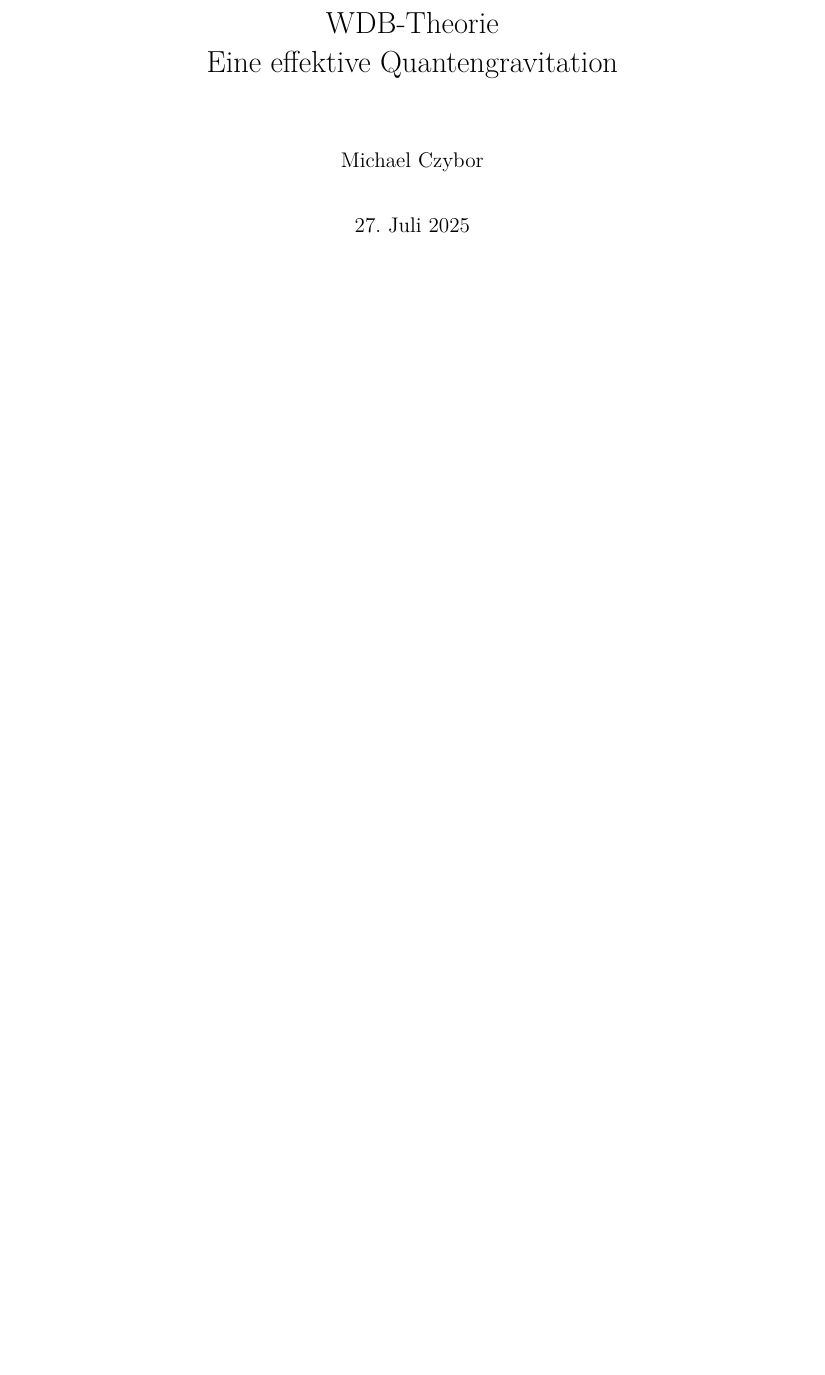
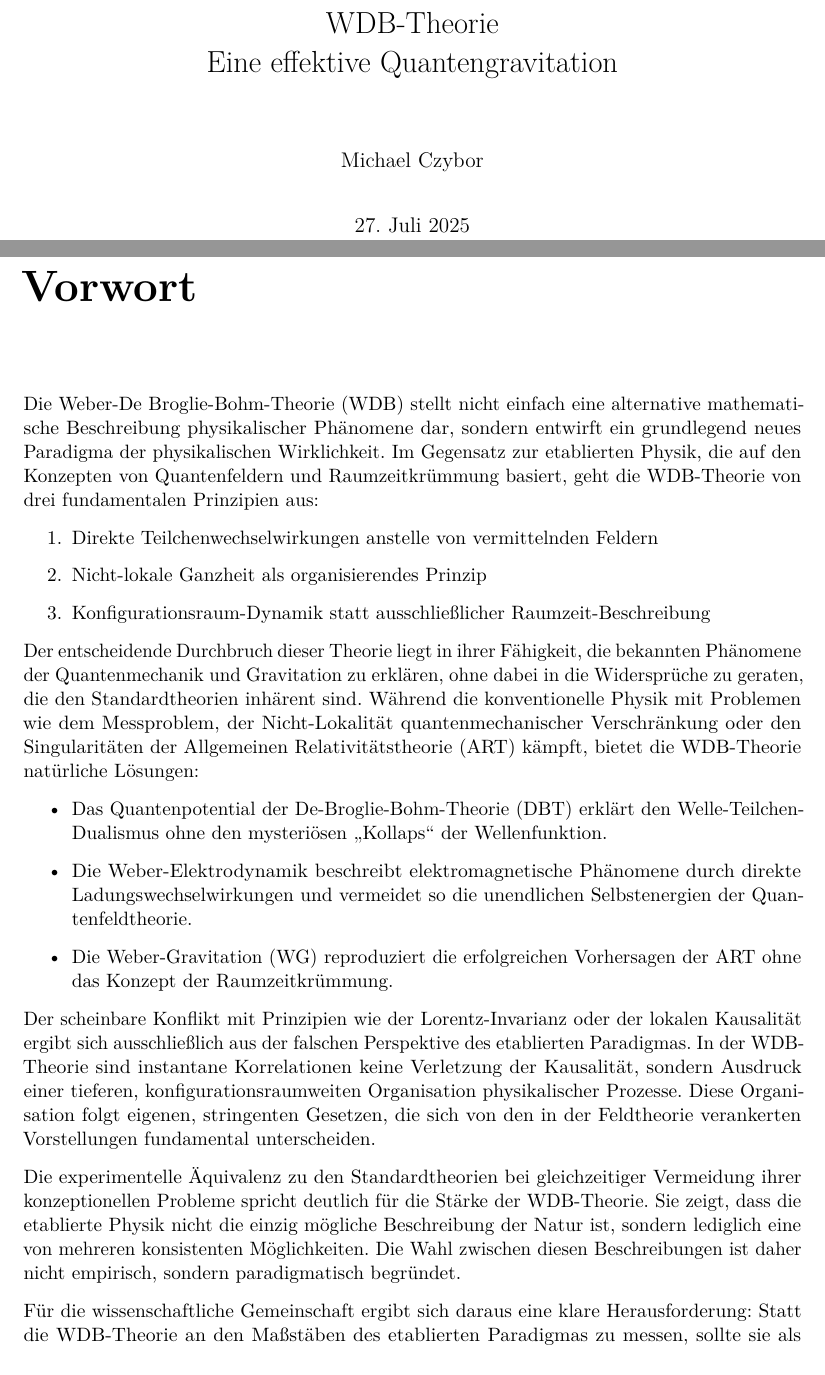
Before and after one commit to deppenkaiser/webersim, a LaTeX book (doc/latex/wdb.tex, which reads doc/latex/glossar.tex): part of page 1 of 33 before the commit and two parts of pages 1 and 3 of 35 after it, the two joined at a grey line, cut so that both start at the same text, the shorter picture padded with empty space. Compiled offline with pdfLaTeX.

Commit message:
ADD Dokumentation

```diff
--- a/doc/latex/glossar.tex
+++ b/doc/latex/glossar.tex
@@ -6,6 +6,7 @@
 \newacronym{epr}{EPR-Paradoxon}{Einstein-Podolsky-Rosen-Paradoxon}
 \newacronym{wg}{WG}{Weber-Gravitation}
 \newacronym{dbt}{DBT}{De-Broglie-Bohm-Theorie}
+\newacronym{wdb}{WDB}{Weber-De Broglie-Bohm-Theorie}
 
 \newglossaryentry{gls:quantenmechanik}
 {
--- a/doc/latex/wdb.tex
+++ b/doc/latex/wdb.tex
@@ -35,3 +35,29 @@
 \author{Michael Czybor}
 \date{\today}
 \maketitle
+
+\chapter{Vorwort}
+Die \gls{wdb} stellt nicht einfach eine alternative mathematische Beschreibung physikalischer Phänomene dar, sondern entwirft ein grundlegend neues Paradigma der physikalischen Wirklichkeit.
+Im Gegensatz zur etablierten Physik, die auf den Konzepten von Quantenfeldern und Raumzeitkrümmung basiert, geht die WDB-Theorie von drei fundamentalen Prinzipien aus:
+\begin{enumerate}
+    \item Direkte Teilchenwechselwirkungen anstelle von vermittelnden Feldern
+    \item Nicht-lokale Ganzheit als organisierendes Prinzip
+    \item Konfigurationsraum-Dynamik statt ausschließlicher Raumzeit-Beschreibung
+\end{enumerate}
+Der entscheidende Durchbruch dieser Theorie liegt in ihrer Fähigkeit, die bekannten Phänomene der Quantenmechanik und Gravitation zu erklären, ohne dabei in die Widersprüche zu geraten,
+die den Standardtheorien inhärent sind. Während die konventionelle Physik mit Problemen wie dem Messproblem, der Nicht-Lokalität quantenmechanischer Verschränkung oder den Singularitäten
+der \gls{art} kämpft, bietet die \gls{wdb}-Theorie natürliche Lösungen:
+\begin{itemize}
+    \item Das Quantenpotential der \gls{dbt} erklärt den Welle-Teilchen-Dualismus ohne den mysteriösen \enquote{Kollaps} der Wellenfunktion.
+    \item Die Weber-Elektrodynamik beschreibt elektromagnetische Phänomene durch direkte Ladungswechselwirkungen und vermeidet so die unendlichen Selbstenergien der Quantenfeldtheorie.
+    \item Die \gls{wg} reproduziert die erfolgreichen Vorhersagen der \gls{art} ohne das Konzept der Raumzeitkrümmung.
+\end{itemize}
+Der scheinbare Konflikt mit Prinzipien wie der Lorentz-Invarianz oder der lokalen Kausalität ergibt sich ausschließlich aus der falschen Perspektive des etablierten Paradigmas.
+In der \gls{wdb}-Theorie sind instantane Korrelationen keine Verletzung der Kausalität, sondern Ausdruck einer tieferen, konfigurationsraumweiten Organisation physikalischer Prozesse.
+Diese Organisation folgt eigenen, stringenten Gesetzen, die sich von den in der Feldtheorie verankerten Vorstellungen fundamental unterscheiden.
+
+Die experimentelle Äquivalenz zu den Standardtheorien bei gleichzeitiger Vermeidung ihrer konzeptionellen Probleme spricht deutlich für die Stärke der \gls{wdb}-Theorie. Sie zeigt,
+dass die etablierte Physik nicht die einzig mögliche Beschreibung der Natur ist, sondern lediglich eine von mehreren konsistenten Möglichkeiten. Die Wahl zwischen diesen Beschreibungen
+ist daher nicht empirisch, sondern paradigmatisch begründet.
+
+Für die wissenschaftliche Gemeinschaft ergibt sich daraus eine klare Herausforderung: Statt die \gls{wdb}-Theorie an den Maßstäben des etablierten Paradigmas zu messen, sollte sie als
```
Also changed, not shown: doc/latex/wdb.tex (16 more changed lines).
